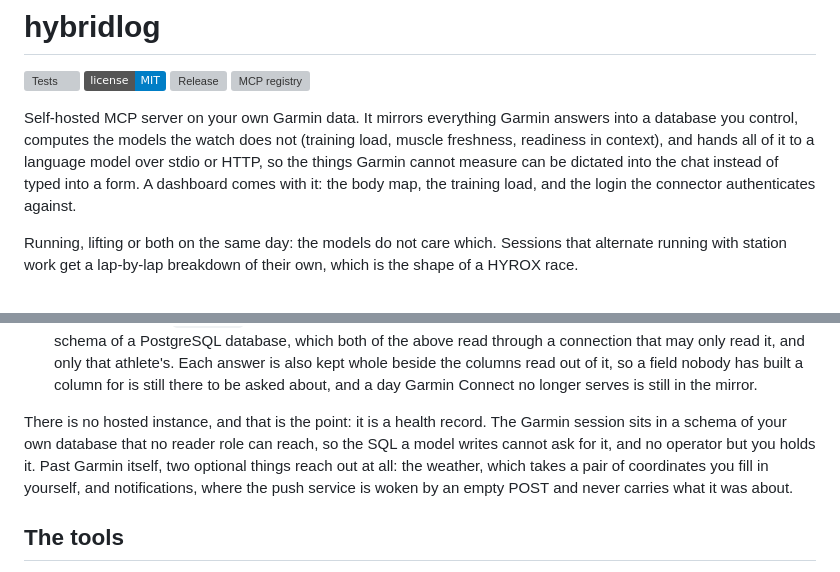
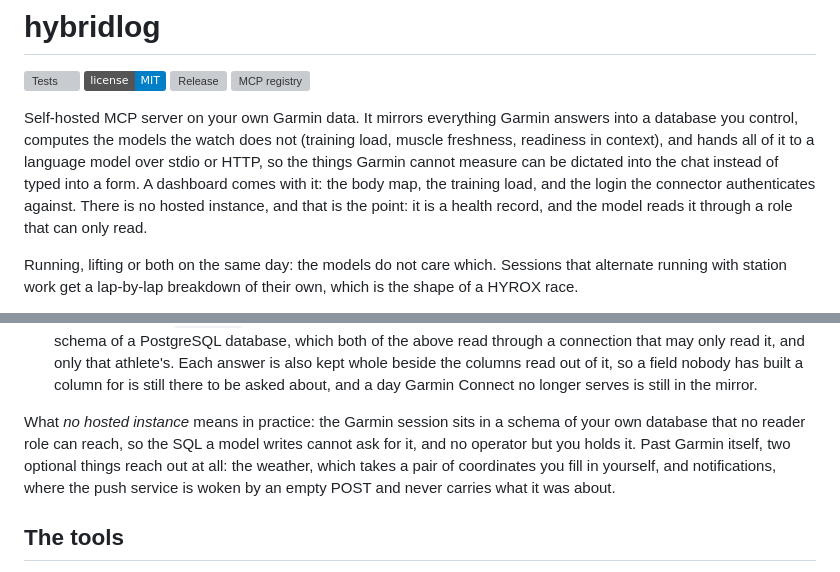
Before and after one commit to Imgrund/hybridlog, a Markdown page: README.md, 2 parts joined by grey strips. Drawn GitHub-style; badges without logos; grey boxes are pictures that could not be loaded.

Commit message:
Say up front that there is no hosted instance (#10)

```diff
--- a/README.md
+++ b/README.md
@@ -11,7 +11,9 @@ does not (training load, muscle freshness, readiness in context), and
 hands all of it to a language model over stdio or HTTP, so the things
 Garmin cannot measure can be dictated into the chat instead of typed into
 a form. A dashboard comes with it: the body map, the training load, and
-the login the connector authenticates against.
+the login the connector authenticates against. There is no hosted
+instance, and that is the point: it is a health record, and the model
+reads it through a role that can only read.
 
 Running, lifting or both on the same day: the models do not care which.
 Sessions that alternate running with station work get a lap-by-lap
@@ -69,10 +71,9 @@ browser language unless the profile says otherwise.</sub>
   it, so a field nobody has built a column for is still there to be asked
   about, and a day Garmin Connect no longer serves is still in the mirror.
 
-There is no hosted instance, and that is the point: it is a health
-record. The Garmin session sits in a schema of your own database that no
-reader role can reach, so the SQL a model writes cannot ask for it, and
-no operator but you holds it. Past Garmin itself, two optional things
+What *no hosted instance* means in practice: the Garmin session sits in
+a schema of your own database that no reader role can reach, so the SQL
+a model writes cannot ask for it, and no operator but you holds it. Past Garmin itself, two optional things
 reach out at all: the weather, which takes a pair of coordinates you fill
 in yourself, and notifications, where the push service is woken by an
 empty POST and never carries what it was about.
```
